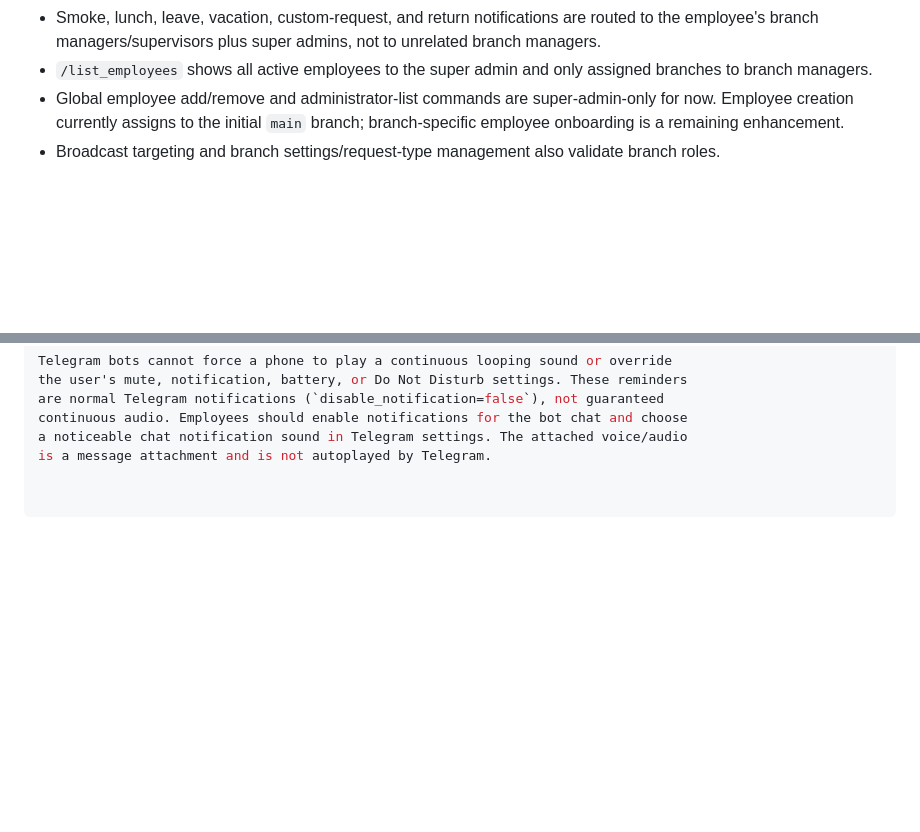
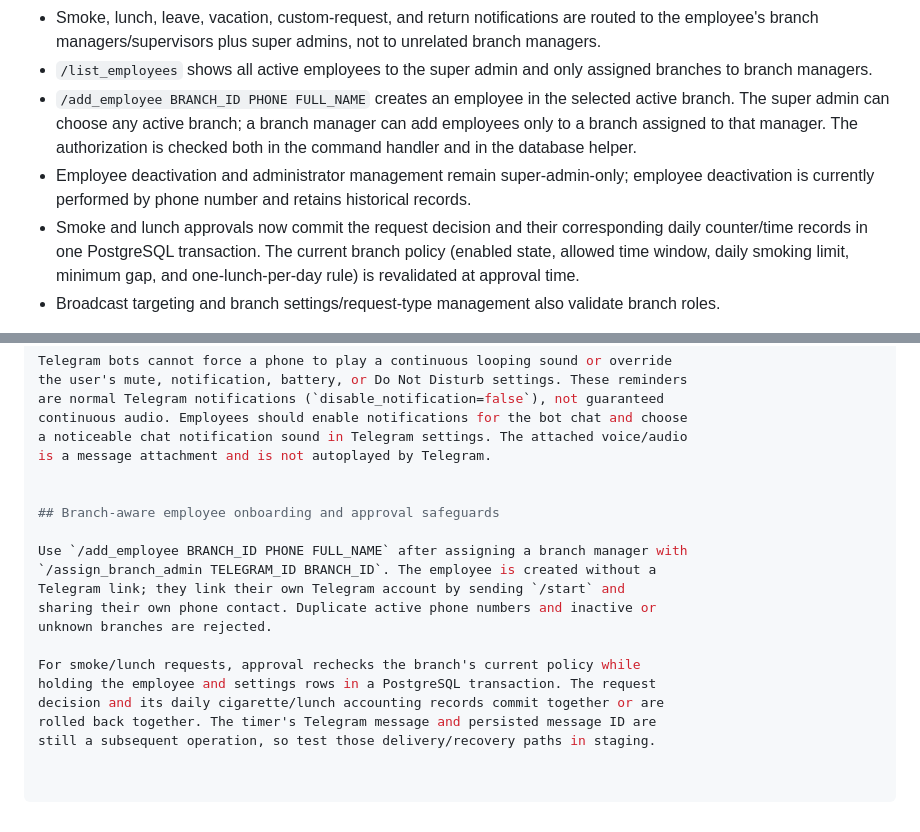
Before and after one commit to mohammadqazzaz10/employee-bot, a Markdown page: DEPLOYMENT.md, 2 parts joined by grey strips. Rendered like a GitHub page; blank space fills up the shorter version.

Commit message:
Document branch-aware employee onboarding and transactional approvals

```diff
--- a/DEPLOYMENT.md
+++ b/DEPLOYMENT.md
@@ -71,7 +71,9 @@ Application-level branch controls are now implemented in the development branch
 - Standard and custom request approvals are checked against the employee's branch; the final decision SQL repeats the authorization condition atomically.
 - Smoke, lunch, leave, vacation, custom-request, and return notifications are routed to the employee's branch managers/supervisors plus super admins, not to unrelated branch managers.
 - `/list_employees` shows all active employees to the super admin and only assigned branches to branch managers.
-- Global employee add/remove and administrator-list commands are super-admin-only for now. Employee creation currently assigns to the initial `main` branch; branch-specific employee onboarding is a remaining enhancement.
+- `/add_employee BRANCH_ID PHONE FULL_NAME` creates an employee in the selected active branch. The super admin can choose any active branch; a branch manager can add employees only to a branch assigned to that manager. The authorization is checked both in the command handler and in the database helper.
+- Employee deactivation and administrator management remain super-admin-only; employee deactivation is currently performed by phone number and retains historical records.
+- Smoke and lunch approvals now commit the request decision and their corresponding daily counter/time records in one PostgreSQL transaction. The current branch policy (enabled state, allowed time window, daily smoking limit, minimum gap, and one-lunch-per-day rule) is revalidated at approval time.
 - Broadcast targeting and branch settings/request-type management also validate branch roles.
 
 This is not a production deployment approval. Apply migrations 001–004 in order after a verified backup, verify branch-role assignments, and complete a staging/Telegram end-to-end test before using multiple branches in production. If the branch migrations are absent, branch authorization fails closed; existing admins will need explicit branch roles or super-admin status.
@@ -134,3 +136,18 @@ are normal Telegram notifications (`disable_notification=false`), not guaranteed
 continuous audio. Employees should enable notifications for the bot chat and choose
 a noticeable chat notification sound in Telegram settings. The attached voice/audio
 is a message attachment and is not autoplayed by Telegram.
+
+
+## Branch-aware employee onboarding and approval safeguards
+
+Use `/add_employee BRANCH_ID PHONE FULL_NAME` after assigning a branch manager with
+`/assign_branch_admin TELEGRAM_ID BRANCH_ID`. The employee is created without a
+Telegram link; they link their own Telegram account by sending `/start` and
+sharing their own phone contact. Duplicate active phone numbers and inactive or
+unknown branches are rejected.
+
+For smoke/lunch requests, approval rechecks the branch's current policy while
+holding the employee and settings rows in a PostgreSQL transaction. The request
+decision and its daily cigarette/lunch accounting records commit together or are
+rolled back together. The timer's Telegram message and persisted message ID are
+still a subsequent operation, so test those delivery/recovery paths in staging.
```
